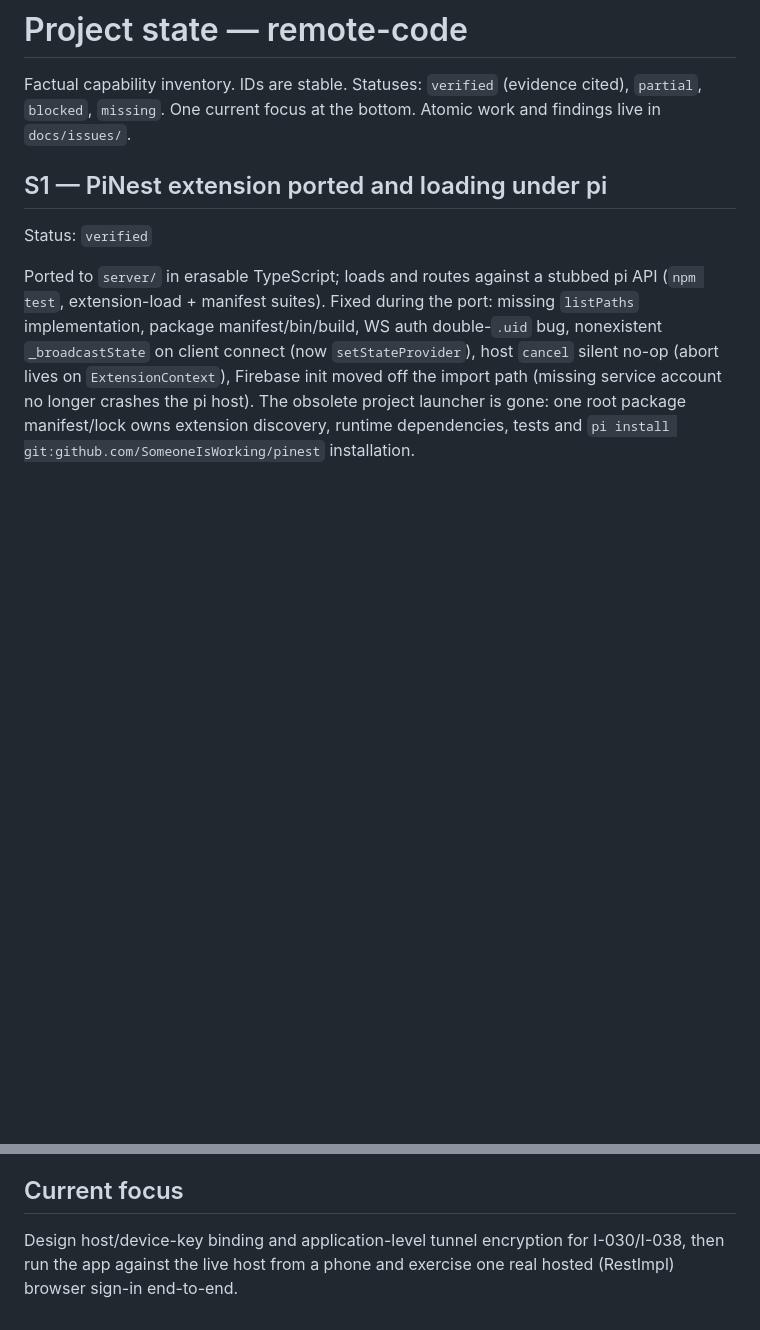
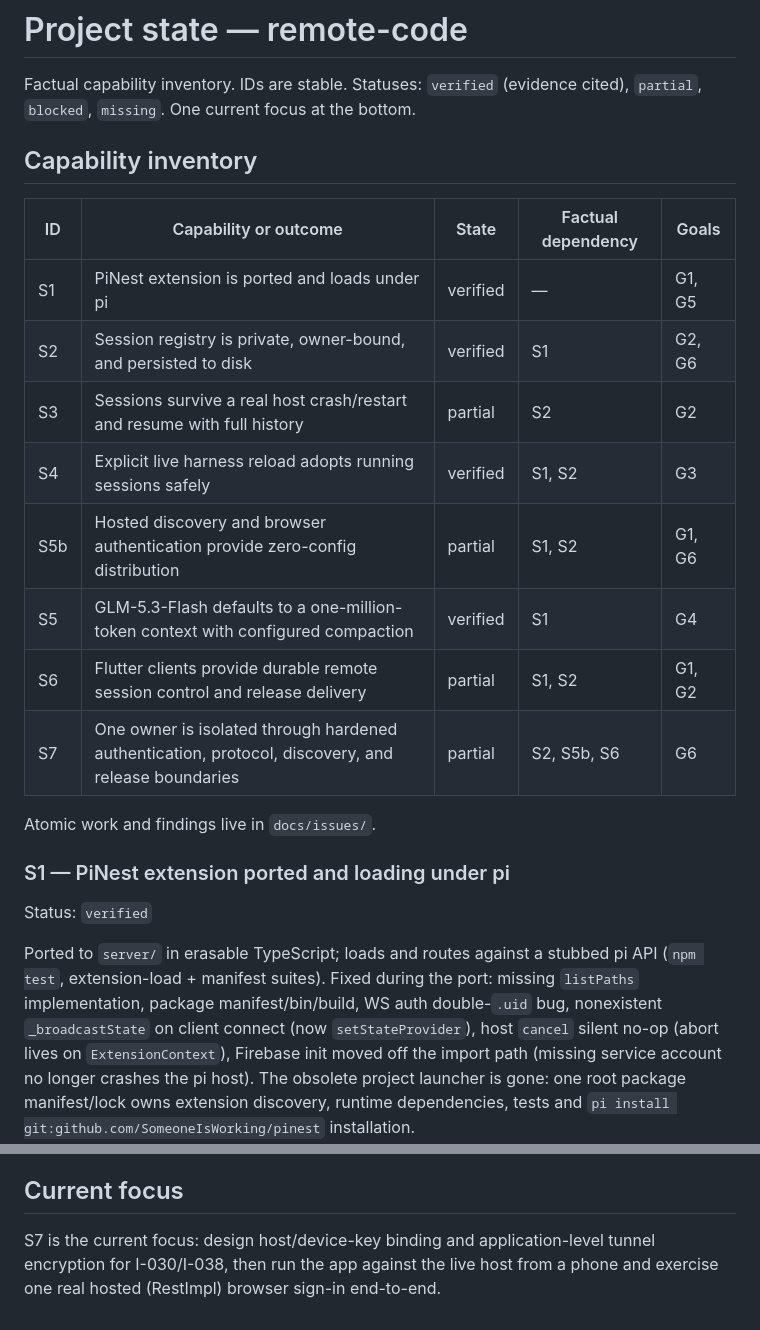
Before and after one commit to SomeoneIsWorking/pinest, a Markdown page: docs/project-state.md, 2 parts joined by grey strips. GitHub-like rendering; blank space fills up the shorter version.

Commit message:
docs: normalize the project state inventory

```diff
--- a/docs/project-state.md
+++ b/docs/project-state.md
@@ -2,9 +2,22 @@
 
 Factual capability inventory. IDs are stable. Statuses: `verified` (evidence
 cited), `partial`, `blocked`, `missing`. One current focus at the bottom.
+
+## Capability inventory
+
+| ID | Capability or outcome | State | Factual dependency | Goals |
+| --- | --- | --- | --- | --- |
+| S1 | PiNest extension is ported and loads under pi | verified | — | G1, G5 |
+| S2 | Session registry is private, owner-bound, and persisted to disk | verified | S1 | G2, G6 |
+| S3 | Sessions survive a real host crash/restart and resume with full history | partial | S2 | G2 |
+| S4 | Explicit live harness reload adopts running sessions safely | verified | S1, S2 | G3 |
+| S5b | Hosted discovery and browser authentication provide zero-config distribution | partial | S1, S2 | G1, G6 |
+| S5 | GLM-5.3-Flash defaults to a one-million-token context with configured compaction | verified | S1 | G4 |
+| S6 | Flutter clients provide durable remote session control and release delivery | partial | S1, S2 | G1, G2 |
+| S7 | One owner is isolated through hardened authentication, protocol, discovery, and release boundaries | partial | S2, S5b, S6 | G6 |
 Atomic work and findings live in `docs/issues/`.
 
-## S1 — PiNest extension ported and loading under pi
+### S1 — PiNest extension ported and loading under pi
 
 Status: `verified`
 
@@ -440,6 +453,6 @@ claim.
 
 ## Current focus
 
-Design host/device-key binding and application-level tunnel encryption for
+S7 is the current focus: design host/device-key binding and application-level tunnel encryption for
 I-030/I-038, then run the app against the live host from a phone and exercise
 one real hosted (RestImpl) browser sign-in end-to-end.
```
Also changed, not shown: other parts of docs/project-state.md (+7 -7 lines).
